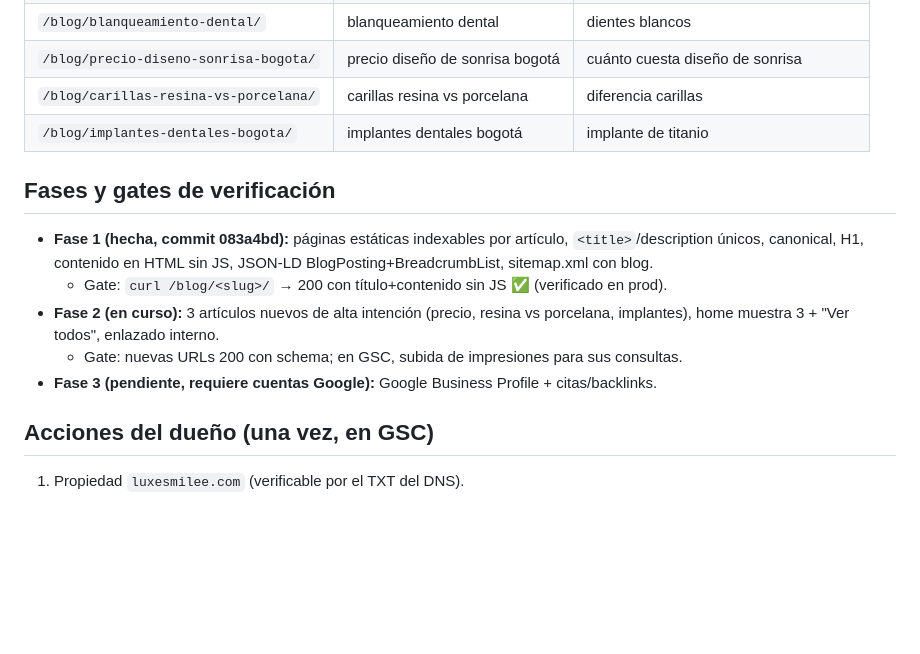
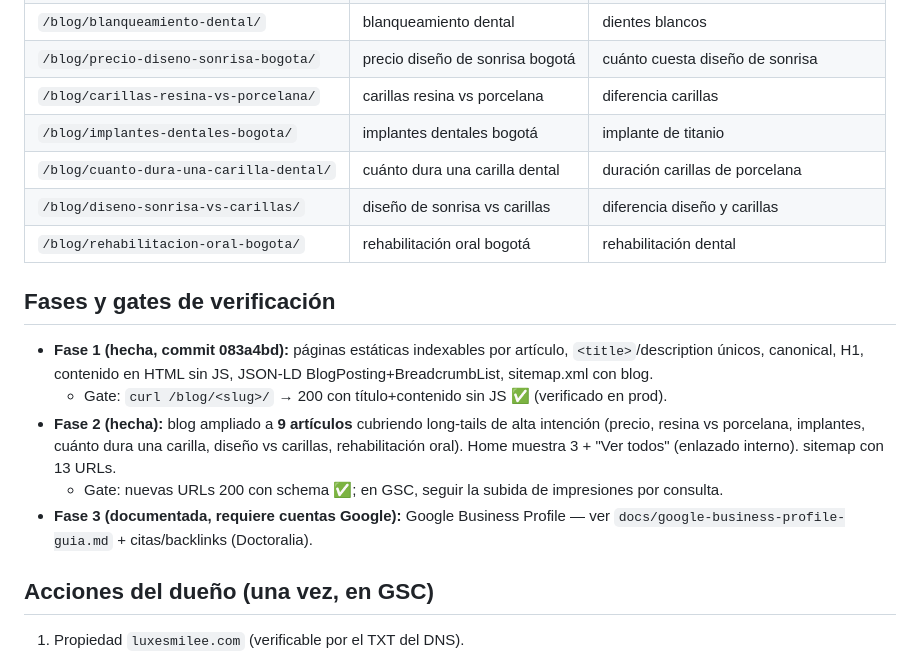
Before and after one commit to hectronix2005/Luxesmile-Web, a Markdown page: docs/seo-tracking.md, the part around the change. Rendered like a GitHub page; blank space fills up the shorter version.

Commit message:
docs(seo): agregar URLs nuevas y estado de fases al tracking
Co-Authored-By: Claude Opus 4.8 (1M context) <noreply@anthropic.com>

```diff
--- a/docs/seo-tracking.md
+++ b/docs/seo-tracking.md
@@ -37,6 +37,9 @@ que el blog y las páginas del sitio posicionen para keywords de intención loca
 | `/blog/precio-diseno-sonrisa-bogota/` | precio diseño de sonrisa bogotá | cuánto cuesta diseño de sonrisa |
 | `/blog/carillas-resina-vs-porcelana/` | carillas resina vs porcelana | diferencia carillas |
 | `/blog/implantes-dentales-bogota/` | implantes dentales bogotá | implante de titanio |
+| `/blog/cuanto-dura-una-carilla-dental/` | cuánto dura una carilla dental | duración carillas de porcelana |
+| `/blog/diseno-sonrisa-vs-carillas/` | diseño de sonrisa vs carillas | diferencia diseño y carillas |
+| `/blog/rehabilitacion-oral-bogota/` | rehabilitación oral bogotá | rehabilitación dental |
 
 ## Fases y gates de verificación
 
@@ -44,10 +47,13 @@ que el blog y las páginas del sitio posicionen para keywords de intención loca
   `<title>`/description únicos, canonical, H1, contenido en HTML sin JS, JSON-LD
   BlogPosting+BreadcrumbList, sitemap.xml con blog.
   - Gate: `curl /blog/<slug>/` → 200 con título+contenido sin JS ✅ (verificado en prod).
-- **Fase 2 (en curso):** 3 artículos nuevos de alta intención (precio, resina vs
-  porcelana, implantes), home muestra 3 + "Ver todos", enlazado interno.
-  - Gate: nuevas URLs 200 con schema; en GSC, subida de impresiones para sus consultas.
-- **Fase 3 (pendiente, requiere cuentas Google):** Google Business Profile + citas/backlinks.
+- **Fase 2 (hecha):** blog ampliado a **9 artículos** cubriendo long-tails de alta
+  intención (precio, resina vs porcelana, implantes, cuánto dura una carilla,
+  diseño vs carillas, rehabilitación oral). Home muestra 3 + "Ver todos" (enlazado
+  interno). sitemap con 13 URLs.
+  - Gate: nuevas URLs 200 con schema ✅; en GSC, seguir la subida de impresiones por consulta.
+- **Fase 3 (documentada, requiere cuentas Google):** Google Business Profile —
+  ver `docs/google-business-profile-guia.md` + citas/backlinks (Doctoralia).
 
 ## Acciones del dueño (una vez, en GSC)
 
```
